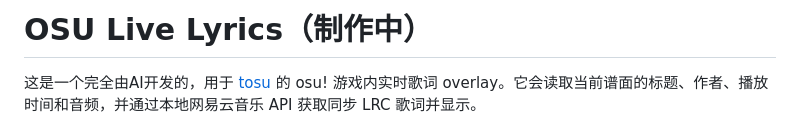
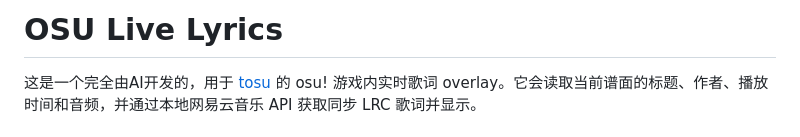
Before and after one commit to Cpcio/OSU_live-lyrics, a Markdown page: README.md, the part around the change. Drawn GitHub-style.

```diff
--- a/README.md
+++ b/README.md
@@ -1,4 +1,4 @@
-# OSU Live Lyrics（制作中）
+# OSU Live Lyrics
 
 这是一个完全由AI开发的，用于 [tosu](https://github.com/tosuapp/tosu) 的 osu! 游戏内实时歌词 overlay。它会读取当前谱面的标题、作者、播放时间和音频，并通过本地网易云音乐 API 获取同步 LRC 歌词并显示。
 
```
